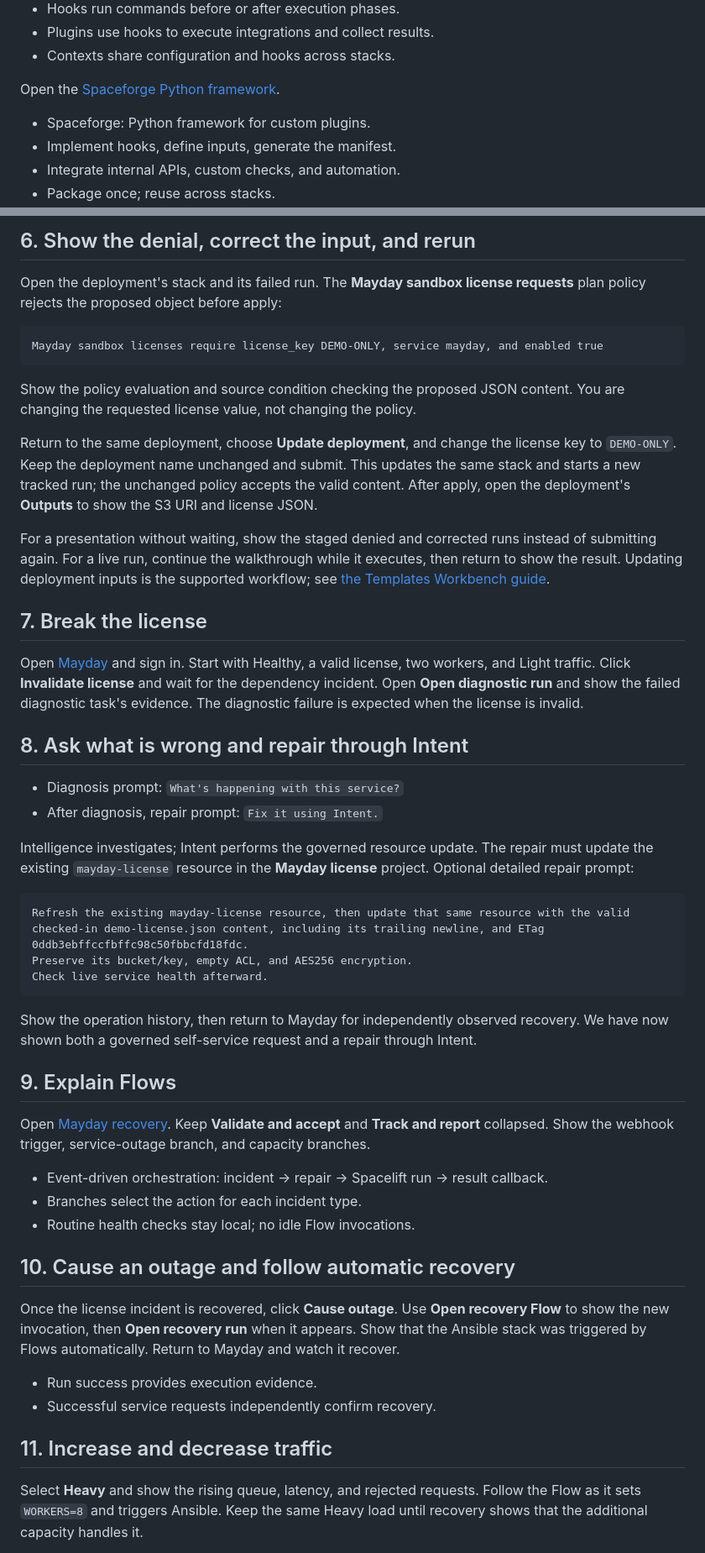
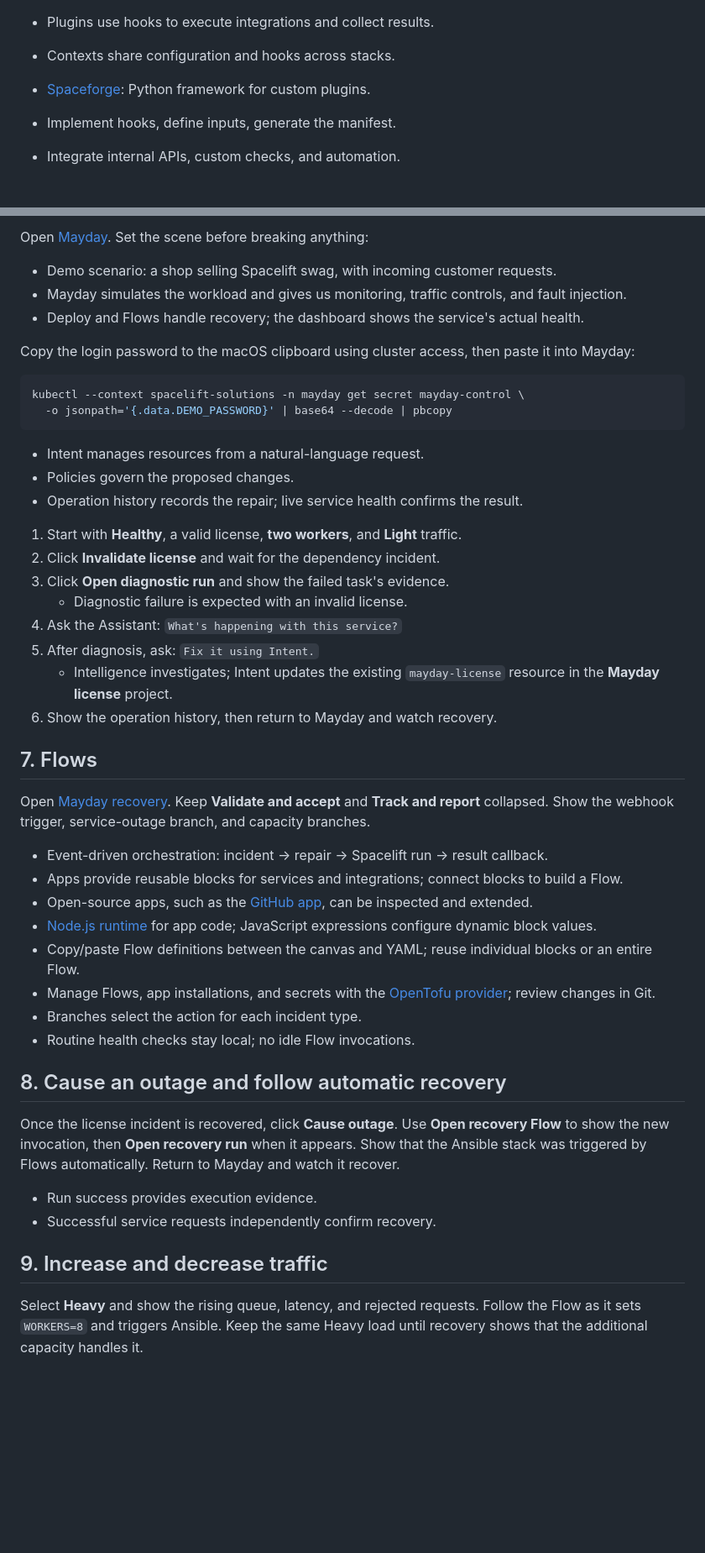
Before and after one commit to spacelift-solutions/Mayday, a Markdown page: docs/staged-demo.md, 2 parts joined by grey strips. Shown at 84% size. Rendered like a GitHub page; blank space fills up the shorter version.

Commit message:
docs: streamline self-service and Intent demo steps

````diff
--- a/docs/staged-demo.md
+++ b/docs/staged-demo.md
@@ -53,9 +53,7 @@ The `wiz` label attaches this plugin's context to the infrastructure stack.
 - Plugins use hooks to execute integrations and collect results.
 - Contexts share configuration and hooks across stacks.
 
-Open the [Spaceforge Python framework](https://github.com/spacelift-io/plugins/blob/main/spaceforge/README.md).
-
-- Spaceforge: Python framework for custom plugins.
+- [Spaceforge](https://github.com/spacelift-io/plugins/blob/main/spaceforge/README.md): Python framework for custom plugins.
 - Implement hooks, define inputs, generate the manifest.
 - Integrate internal APIs, custom checks, and automation.
 - Package once; reuse across stacks.
@@ -103,62 +100,47 @@ Prepared records: [denied request](https://spacelift-solutions.app.spacelift.io/
 
-## 6. Show the denial, correct the input, and rerun
+Open [Mayday](https://mayday.spacelift.shovel-emporium.com).
+Set the scene before breaking anything:
 
-Open the deployment's stack and its failed run.
-The **Mayday sandbox license requests** plan policy rejects the proposed object before apply:
+- Demo scenario: a shop selling Spacelift swag, with incoming customer requests.
+- Mayday simulates the workload and gives us monitoring, traffic controls, and fault injection.
+- Deploy and Flows handle recovery; the dashboard shows the service's actual health.
 
-```text
-Mayday sandbox licenses require license_key DEMO-ONLY, service mayday, and enabled true
+Copy the login password to the macOS clipboard using cluster access, then paste it into Mayday:
+
+```sh
+kubectl --context spacelift-solutions -n mayday get secret mayday-control \
+  -o jsonpath='{.data.DEMO_PASSWORD}' | base64 --decode | pbcopy
 ```
 
-Show the policy evaluation and source condition checking the proposed JSON content.
-You are changing the requested license value, not changing the policy.
+- Intent manages resources from a natural-language request.
+- Policies govern the proposed changes.
+- Operation history records the repair; live service health confirms the result.
 
-Return to the same deployment, choose **Update deployment**, and change the license key to `DEMO-ONLY`.
-Keep the deployment name unchanged and submit.
-This updates the same stack and starts a new tracked run; the unchanged policy accepts the valid content.
-After apply, open the deployment's **Outputs** to show the S3 URI and license JSON.
+1. Start with **Healthy**, a valid license, **two workers**, and **Light** traffic.
+2. Click **Invalidate license** and wait for the dependency incident.
+3. Click **Open diagnostic run** and show the failed task's evidence.
+   - Diagnostic failure is expected with an invalid license.
+4. Ask the Assistant: `What's happening with this service?`
+5. After diagnosis, ask: `Fix it using Intent.`
+   - Intelligence investigates; Intent updates the existing `mayday-license` resource in the **Mayday license** project.
+6. Show the operation history, then return to Mayday and watch recovery.
 
-For a presentation without waiting, show the staged denied and corrected runs instead of submitting again.
-For a live run, continue the walkthrough while it executes, then return to show the result.
-Updating deployment inputs is the supported workflow; see [the Templates Workbench guide](https://docs.spacelift.io/concepts/template/workbench).
-
-## 7. Break the license
-
-Open [Mayday](https://mayday.spacelift.shovel-emporium.com) and sign in.
-Start with Healthy, a valid license, two workers, and Light traffic.
-Click **Invalidate license** and wait for the dependency incident.
-Open **Open diagnostic run** and show the failed diagnostic task's evidence.
-The diagnostic failure is expected when the license is invalid.
-
-## 8. Ask what is wrong and repair through Intent
-
-- Diagnosis prompt: `What's happening with this service?`
-- After diagnosis, repair prompt: `Fix it using Intent.`
-
-Intelligence investigates; Intent performs the governed resource update.
-The repair must update the existing `mayday-license` resource in the **Mayday license** project.
-Optional detailed repair prompt:
-
-```text
-Refresh the existing mayday-license resource, then update that same resource with the valid checked-in demo-license.json content, including its trailing newline, and ETag 0ddb3ebffccfbffc98c50fbbcfd18fdc.
-Preserve its bucket/key, empty ACL, and AES256 encryption.
-Check live service health afterward.
-```
-
-Show the operation history, then return to Mayday for independently observed recovery.
-We have now shown both a governed self-service request and a repair through Intent.
-
-## 9. Explain Flows
+## 7. Flows
 
 Open [Mayday recovery](https://useflows.eu/flow/01a18e9c-62ac-7af4-9176-1a00ddbd5f2a).
 Keep **Validate and accept** and **Track and report** collapsed.
 Show the webhook trigger, service-outage branch, and capacity branches.
 
 - Event-driven orchestration: incident → repair → Spacelift run → result callback.
+- Apps provide reusable blocks for services and integrations; connect blocks to build a Flow.
+- Open-source apps, such as the [GitHub app](https://github.com/spacelift-flows-apps/flows-app-github), can be inspected and extended.
+- [Node.js runtime](https://docs.spacelift.io/flows/apps) for app code; JavaScript expressions configure dynamic block values.
+- Copy/paste Flow definitions between the canvas and YAML; reuse individual blocks or an entire Flow.
+- Manage Flows, app installations, and secrets with the [OpenTofu provider](https://docs.spacelift.io/flows/automating-flows/flows-tf-provider); review changes in Git.
 - Branches select the action for each incident type.
 - Routine health checks stay local; no idle Flow invocations.
 
-## 10. Cause an outage and follow automatic recovery
+## 8. Cause an outage and follow automatic recovery
 
 Once the license incident is recovered, click **Cause outage**.
 Use **Open recovery Flow** to show the new invocation, then **Open recovery run** when it appears.
@@ -168,7 +150,7 @@ Return to Mayday and watch it recover.
 - Run success provides execution evidence.
 - Successful service requests independently confirm recovery.
 
-## 11. Increase and decrease traffic
+## 9. Increase and decrease traffic
 
 Select **Heavy** and show the rising queue, latency, and rejected requests.
 Follow the Flow as it sets `WORKERS=8` and triggers Ansible.
````
Also changed, not shown: other parts of docs/staged-demo.md (+23 -15 lines).
